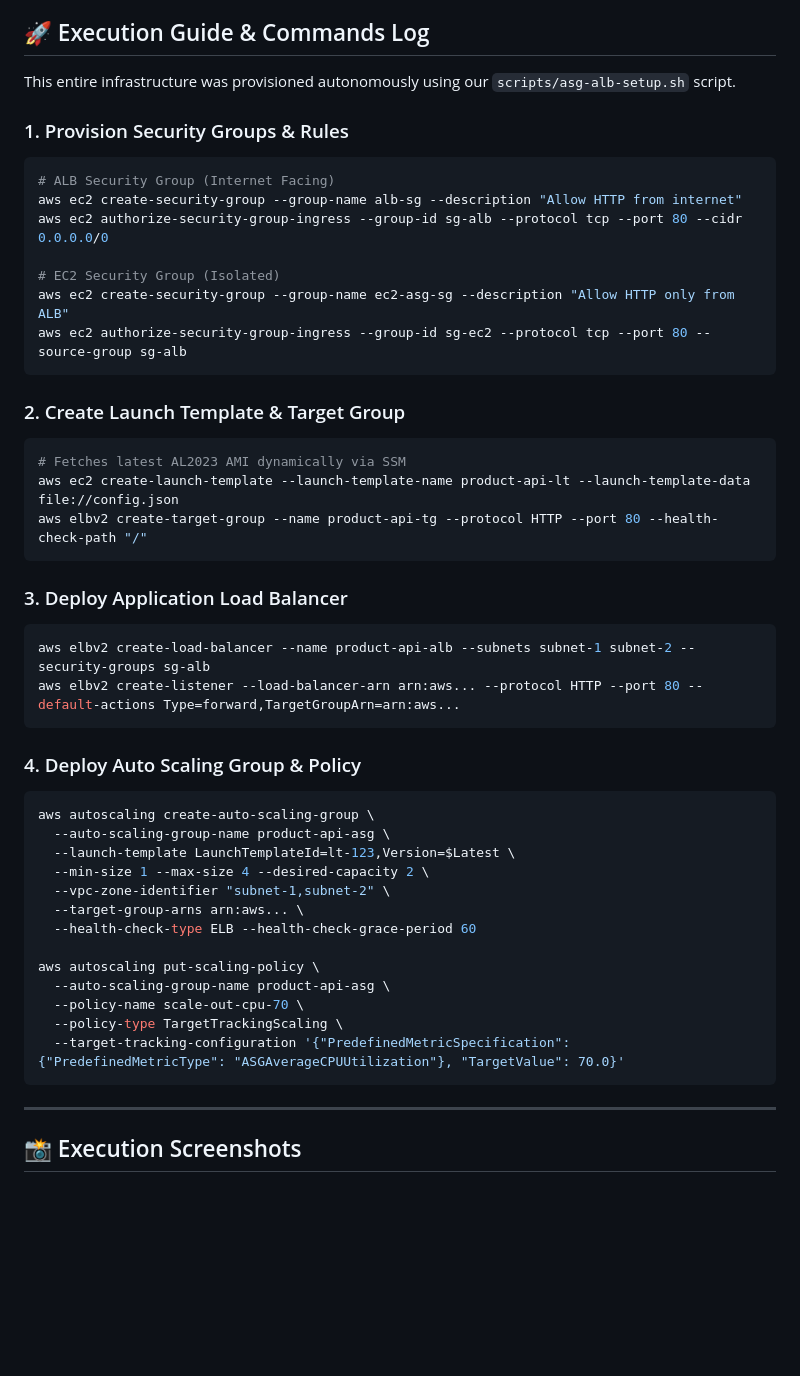
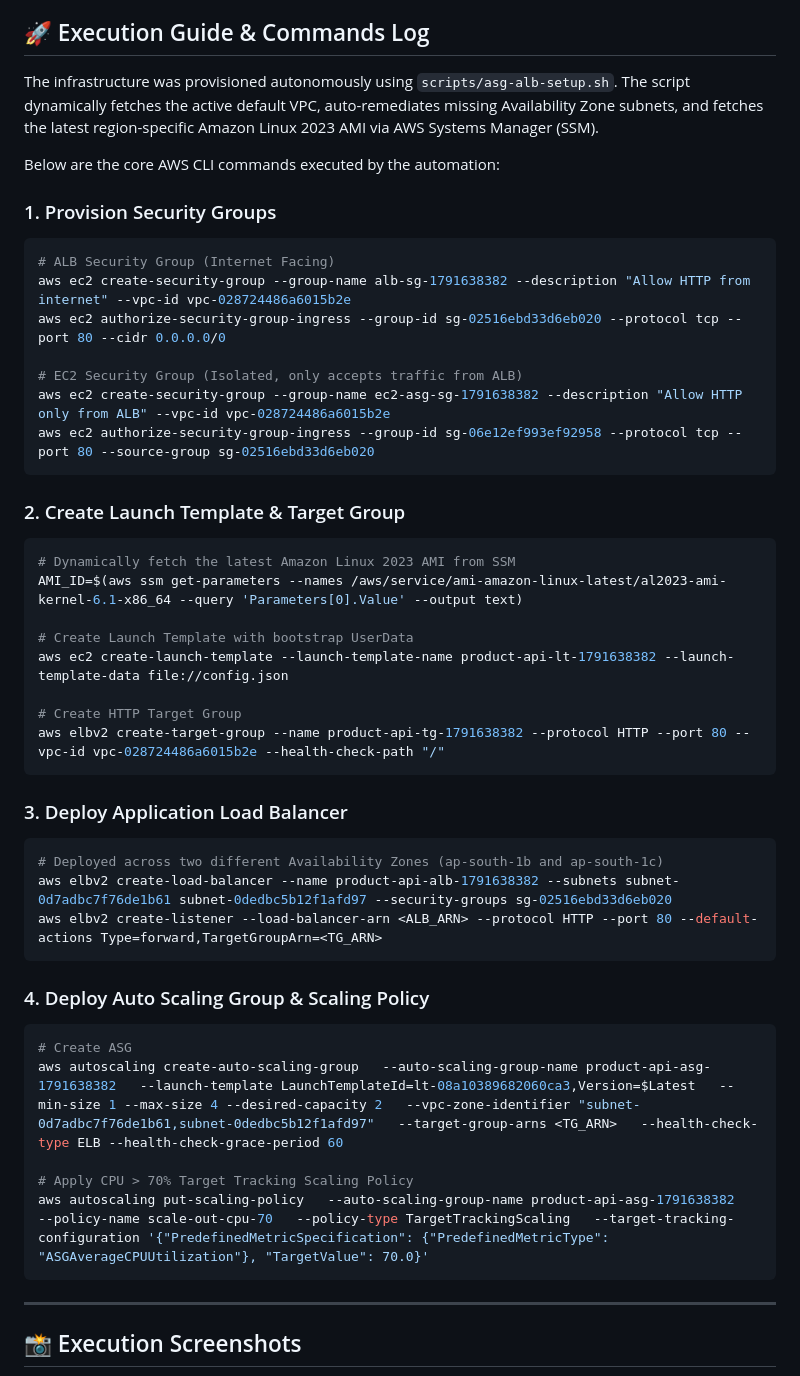
Before and after one commit to kaushalpatil205/task, a Markdown page: Task-3-ASG-ALB/README.md, the part around one of its changes. Rendered like a GitHub page; blank space fills up the shorter version.

````diff
--- a/Task-3-ASG-ALB/README.md
+++ b/Task-3-ASG-ALB/README.md
@@ -12,47 +12,47 @@ Traffic is distributed across multiple Availability Zones using an **Application
 
 ## 🚀 Execution Guide & Commands Log
 
-This entire infrastructure was provisioned autonomously using our `scripts/asg-alb-setup.sh` script.
+The infrastructure was provisioned autonomously using `scripts/asg-alb-setup.sh`. The script dynamically fetches the active default VPC, auto-remediates missing Availability Zone subnets, and fetches the latest region-specific Amazon Linux 2023 AMI via AWS Systems Manager (SSM).
 
-### 1. Provision Security Groups & Rules
+Below are the core AWS CLI commands executed by the automation:
+
+### 1. Provision Security Groups
 ```bash
 # ALB Security Group (Internet Facing)
-aws ec2 create-security-group --group-name alb-sg --description "Allow HTTP from internet"
-aws ec2 authorize-security-group-ingress --group-id sg-alb --protocol tcp --port 80 --cidr 0.0.0.0/0
+aws ec2 create-security-group --group-name alb-sg-1791638382 --description "Allow HTTP from internet" --vpc-id vpc-028724486a6015b2e
+aws ec2 authorize-security-group-ingress --group-id sg-02516ebd33d6eb020 --protocol tcp --port 80 --cidr 0.0.0.0/0
 
-# EC2 Security Group (Isolated)
-aws ec2 create-security-group --group-name ec2-asg-sg --description "Allow HTTP only from ALB"
-aws ec2 authorize-security-group-ingress --group-id sg-ec2 --protocol tcp --port 80 --source-group sg-alb
+# EC2 Security Group (Isolated, only accepts traffic from ALB)
+aws ec2 create-security-group --group-name ec2-asg-sg-1791638382 --description "Allow HTTP only from ALB" --vpc-id vpc-028724486a6015b2e
+aws ec2 authorize-security-group-ingress --group-id sg-06e12ef993ef92958 --protocol tcp --port 80 --source-group sg-02516ebd33d6eb020
 ```
 
 ### 2. Create Launch Template & Target Group
 ```bash
-# Fetches latest AL2023 AMI dynamically via SSM
-aws ec2 create-launch-template --launch-template-name product-api-lt --launch-template-data file://config.json
-aws elbv2 create-target-group --name product-api-tg --protocol HTTP --port 80 --health-check-path "/"
+# Dynamically fetch the latest Amazon Linux 2023 AMI from SSM
+AMI_ID=$(aws ssm get-parameters --names /aws/service/ami-amazon-linux-latest/al2023-ami-kernel-6.1-x86_64 --query 'Parameters[0].Value' --output text)
+
+# Create Launch Template with bootstrap UserData
+aws ec2 create-launch-template --launch-template-name product-api-lt-1791638382 --launch-template-data file://config.json
+
+# Create HTTP Target Group
+aws elbv2 create-target-group --name product-api-tg-1791638382 --protocol HTTP --port 80 --vpc-id vpc-028724486a6015b2e --health-check-path "/"
 ```
 
 ### 3. Deploy Application Load Balancer
 ```bash
-aws elbv2 create-load-balancer --name product-api-alb --subnets subnet-1 subnet-2 --security-groups sg-alb
-aws elbv2 create-listener --load-balancer-arn arn:aws... --protocol HTTP --port 80 --default-actions Type=forward,TargetGroupArn=arn:aws...
+# Deployed across two different Availability Zones (ap-south-1b and ap-south-1c)
+aws elbv2 create-load-balancer --name product-api-alb-1791638382 --subnets subnet-0d7adbc7f76de1b61 subnet-0dedbc5b12f1afd97 --security-groups sg-02516ebd33d6eb020
+aws elbv2 create-listener --load-balancer-arn <ALB_ARN> --protocol HTTP --port 80 --default-actions Type=forward,TargetGroupArn=<TG_ARN>
 ```
 
-### 4. Deploy Auto Scaling Group & Policy
+### 4. Deploy Auto Scaling Group & Scaling Policy
 ```bash
-aws autoscaling create-auto-scaling-group \
-  --auto-scaling-group-name product-api-asg \
-  --launch-template LaunchTemplateId=lt-123,Version=$Latest \
-  --min-size 1 --max-size 4 --desired-capacity 2 \
-  --vpc-zone-identifier "subnet-1,subnet-2" \
-  --target-group-arns arn:aws... \
-  --health-check-type ELB --health-check-grace-period 60
+# Create ASG
+aws autoscaling create-auto-scaling-group   --auto-scaling-group-name product-api-asg-1791638382   --launch-template LaunchTemplateId=lt-08a10389682060ca3,Version=$Latest   --min-size 1 --max-size 4 --desired-capacity 2   --vpc-zone-identifier "subnet-0d7adbc7f76de1b61,subnet-0dedbc5b12f1afd97"   --target-group-arns <TG_ARN>   --health-check-type ELB --health-check-grace-period 60
 
-aws autoscaling put-scaling-policy \
-  --auto-scaling-group-name product-api-asg \
-  --policy-name scale-out-cpu-70 \
-  --policy-type TargetTrackingScaling \
-  --target-tracking-configuration '{"PredefinedMetricSpecification": {"PredefinedMetricType": "ASGAverageCPUUtilization"}, "TargetValue": 70.0}'
+# Apply CPU > 70% Target Tracking Scaling Policy
+aws autoscaling put-scaling-policy   --auto-scaling-group-name product-api-asg-1791638382   --policy-name scale-out-cpu-70   --policy-type TargetTrackingScaling   --target-tracking-configuration '{"PredefinedMetricSpecification": {"PredefinedMetricType": "ASGAverageCPUUtilization"}, "TargetValue": 70.0}'
 ```
 
 ---
````
Also changed, not shown: other parts of Task-3-ASG-ALB/README.md (+18 -17 lines).
